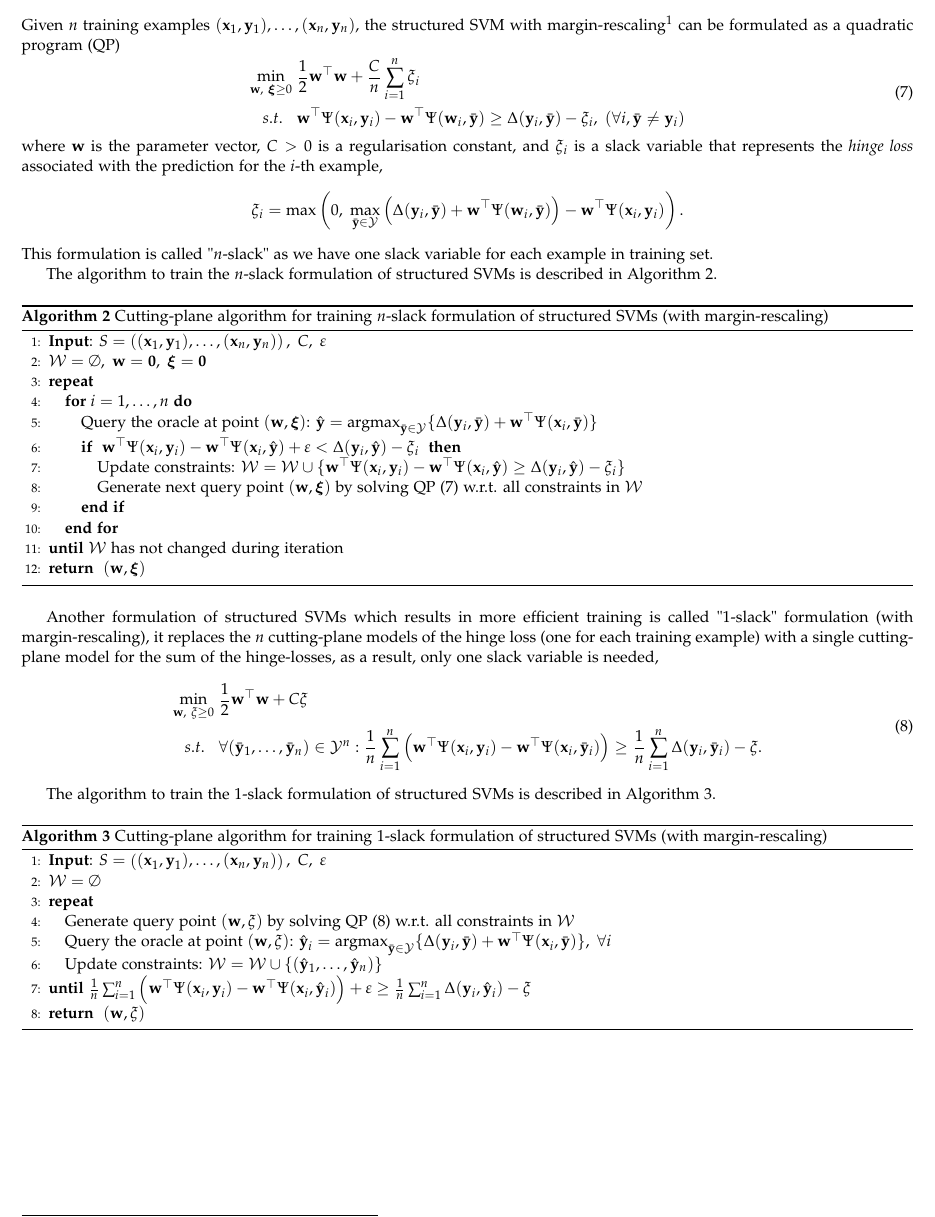
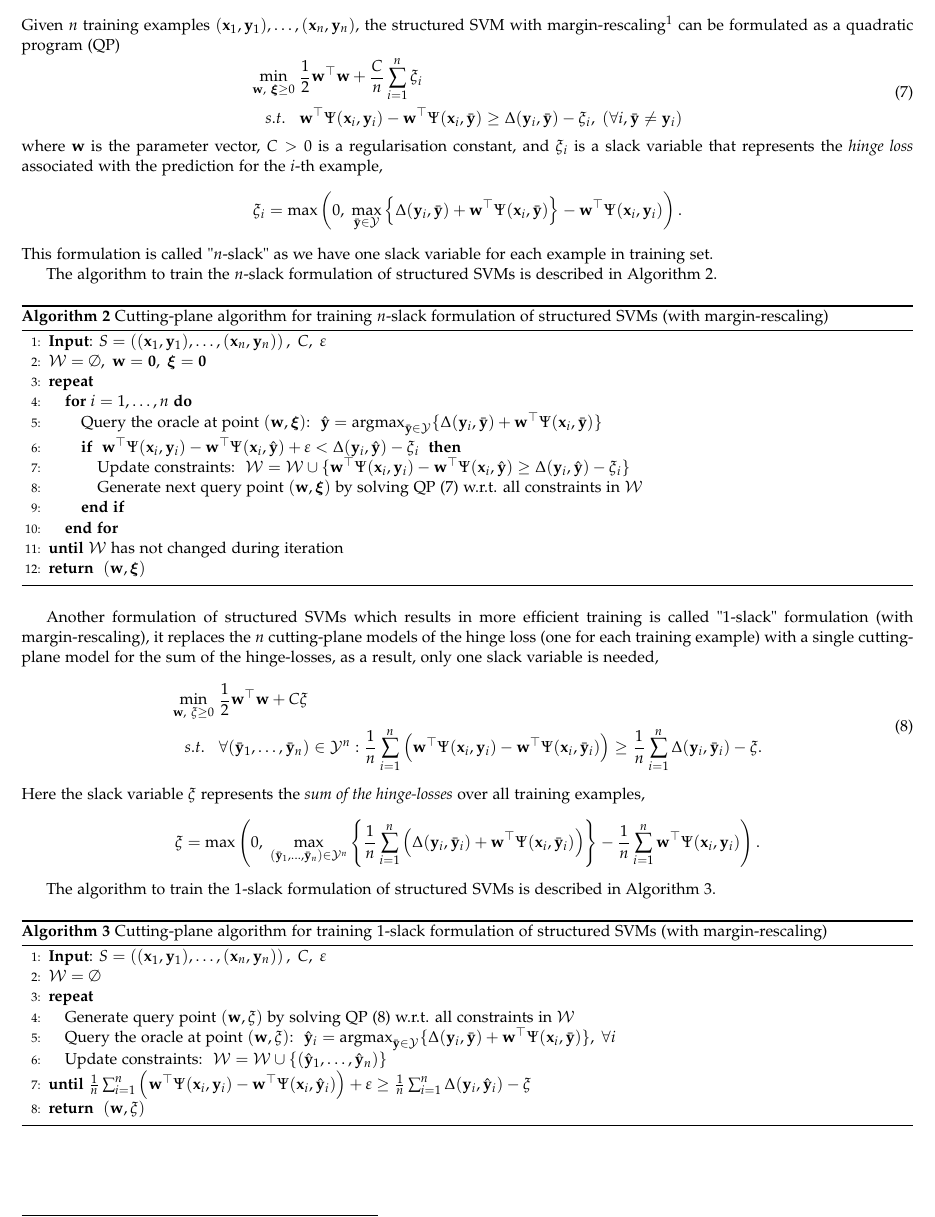
Before and after one commit to chengsoonong/digbeta, a LaTeX document (ssvm/cuttingplane.tex): part of page 3 of 3, cut so that both start at the same text. Compiled offline with pdfLaTeX.

Commit message:
Add hinge loss for 1-slack formulation

```diff
--- a/ssvm/cuttingplane.tex
+++ b/ssvm/cuttingplane.tex
@@ -201,7 +201,7 @@ can be formulated as a quadratic program (QP)
 \label{eq:nslackform}
 \begin{aligned}
 \min_{\mathbf{w}, ~\bm{\xi} \ge 0} ~& \frac{1}{2} \mathbf{w}^\top \mathbf{w} + \frac{C}{n} \sum_{i=1}^n \xi_i \\
-s.t.~~ ~& \mathbf{w}^\top \Psi(\mathbf{x}_i, \mathbf{y}_i) - \mathbf{w}^\top \Psi(\mathbf{w}_i, \bar{\mathbf{y}}) \ge
+s.t.~~ ~& \mathbf{w}^\top \Psi(\mathbf{x}_i, \mathbf{y}_i) - \mathbf{w}^\top \Psi(\mathbf{x}_i, \bar{\mathbf{y}}) \ge
        \Delta(\mathbf{y}_i, \bar{\mathbf{y}}) - \xi_i, ~(\forall i, \bar{\mathbf{y}} \neq \mathbf{y}_i)
 \end{aligned}
 \end{equation}
@@ -209,7 +209,8 @@ where $\mathbf{w}$ is the parameter vector, $C > 0$ is a regularisation constant
 is a slack variable that represents the \emph{hinge loss} associated with the prediction for the $i$-th example,
 \begin{equation*}
 \xi_i = \max \left( 0,~
-        \max_{\bar{\mathbf{y}} \in \mathcal{Y}} \left( \Delta(\mathbf{y}_i, \bar{\mathbf{y}}) + \mathbf{w}^\top \Psi(\mathbf{w}_i, \bar{\mathbf{y}}) \right) -
+        \max_{\bar{\mathbf{y}} \in \mathcal{Y}}
+        \left\{ \Delta(\mathbf{y}_i, \bar{\mathbf{y}}) + \mathbf{w}^\top \Psi(\mathbf{x}_i, \bar{\mathbf{y}}) \right\} -
         \mathbf{w}^\top \Psi(\mathbf{x}_i, \mathbf{y}_i) \right).
 \end{equation*}
 This formulation is called "$n$-slack" as we have one slack variable for each example in training set. \eat{citation}
@@ -224,12 +225,13 @@ The algorithm to train the $n$-slack formulation of structured SVMs is described
 \STATE $\mathcal{W} = \emptyset,~ \mathbf{w} = \mathbf{0},~ \bm{\xi} = \mathbf{0}$
 \REPEAT
     \FOR{$i = 1,\dots,n$}
-        \STATE Query the oracle at point $(\mathbf{w}, \bm{\xi})$:
+        \STATE Query the oracle at point $(\mathbf{w}, \bm{\xi})$:~
                $\hat{\mathbf{y}} = \argmax_{\bar{\mathbf{y}} \in \mathcal{Y}} \{ \Delta(\mathbf{y}_i, \bar{\mathbf{y}}) +
                \mathbf{w}^\top \Psi(\mathbf{x}_i, \bar{\mathbf{y}}) \}$
         \IF{$~\mathbf{w}^\top \Psi(\mathbf{x}_i, \mathbf{y}_i) - \mathbf{w}^\top \Psi(\mathbf{x}_i, \hat{\mathbf{y}}) + \varepsilon <
             \Delta(\mathbf{y}_i, \hat{\mathbf{y}}) - \xi_i~$}
-            \STATE Update constraints: $\mathcal{W} = \mathcal{W} \cup
+            \STATE Update constraints:~
+                   $\mathcal{W} = \mathcal{W} \cup
                     \{\mathbf{w}^\top \Psi(\mathbf{x}_i, \mathbf{y}_i) - \mathbf{w}^\top \Psi(\mathbf{x}_i, \hat{\mathbf{y}}) \ge
                     \Delta(\mathbf{y}_i, \hat{\mathbf{y}}) - \xi_i \}$
             \STATE Generate next query point $(\mathbf{w}, \bm{\xi})$ by solving QP~(\ref{eq:nslackform}) w.r.t. all constraints in $\mathcal{W}$
@@ -249,10 +251,20 @@ the sum of the hinge-losses, as a result, only one slack variable is needed,
 \begin{aligned}
 \min_{\mathbf{w}, ~\xi \ge 0} ~& \frac{1}{2} \mathbf{w}^\top \mathbf{w} + C \xi \\
 s.t.~~ ~& \forall(\bar{\mathbf{y}}_1, \dots, \bar{\mathbf{y}}_n) \in \mathcal{Y}^n:
-          \frac{1}{n} \sum_{i=1}^n \left( \mathbf{w}^\top \Psi(\mathbf{x}_i, \mathbf{y}_i) - \mathbf{w}^\top \Psi(\mathbf{x}_i, \bar{\mathbf{y}}_i) \right) \ge
+          \frac{1}{n} \sum_{i=1}^n
+          \left( \mathbf{w}^\top \Psi(\mathbf{x}_i, \mathbf{y}_i) - \mathbf{w}^\top \Psi(\mathbf{x}_i, \bar{\mathbf{y}}_i) \right) \ge
           \frac{1}{n} \sum_{i=1}^n \Delta(\mathbf{y}_i, \bar{\mathbf{y}}_i) - \xi.
 \end{aligned}
 \end{equation}
+Here the slack variable $\xi$ represents the \emph{sum of the hinge-losses} over all training examples,
+\begin{equation*}
+\xi = \max \left( 0,~
+      \max_{(\bar{\mathbf{y}}_1, \dots, \bar{\mathbf{y}}_n) \in \mathcal{Y}^n}
+      \left\{
+      \frac{1}{n} \sum_{i=1}^n \left( \Delta(\mathbf{y}_i, \bar{\mathbf{y}}_i) + \mathbf{w}^\top \Psi(\mathbf{x}_i, \bar{\mathbf{y}}_i) \right)
+      \right\} - \frac{1}{n} \sum_{i=1}^n \mathbf{w}^\top \Psi(\mathbf{x}_i, \mathbf{y}_i)
+      \right).
+\end{equation*}
 
 The algorithm to train the $1$-slack formulation of structured SVMs is described in Algorithm~\ref{alg:1slacktrain}.
 
@@ -264,10 +276,13 @@ The algorithm to train the $1$-slack formulation of structured SVMs is described
 \STATE $\mathcal{W} = \emptyset$
 \REPEAT
     \STATE Generate query point $(\mathbf{w}, \xi)$ by solving QP~(\ref{eq:1slackform}) w.r.t. all constraints in $\mathcal{W}$
-    \STATE Query the oracle at point $(\mathbf{w}, \xi)$: $\hat{\mathbf{y}}_i = \argmax_{\bar{\mathbf{y}} \in \mathcal{Y}} \{ \Delta(\mathbf{y}_i, \bar{\mathbf{y}}) +
+    \STATE Query the oracle at point $(\mathbf{w}, \xi)$:~
+           $\hat{\mathbf{y}}_i = \argmax_{\bar{\mathbf{y}} \in \mathcal{Y}} \{ \Delta(\mathbf{y}_i, \bar{\mathbf{y}}) +
            \mathbf{w}^\top \Psi(\mathbf{x}_i, \bar{\mathbf{y}}) \},~ \forall i$
-    \STATE Update constraints: $\mathcal{W} = \mathcal{W} \cup \{ (\hat{\mathbf{y}}_1, \dots, \hat{\mathbf{y}}_n) \}$
-\UNTIL{$\frac{1}{n} \sum_{i=1}^n \left( \mathbf{w}^\top \Psi(\mathbf{x}_i, \mathbf{y}_i) - \mathbf{w}^\top \Psi(\mathbf{x}_i, \hat{\mathbf{y}}_i) \right) +
+    \STATE Update constraints:~
+           $\mathcal{W} = \mathcal{W} \cup \{ (\hat{\mathbf{y}}_1, \dots, \hat{\mathbf{y}}_n) \}$
+\UNTIL{$\frac{1}{n} \sum_{i=1}^n
+        \left( \mathbf{w}^\top \Psi(\mathbf{x}_i, \mathbf{y}_i) - \mathbf{w}^\top \Psi(\mathbf{x}_i, \hat{\mathbf{y}}_i) \right) +
         \varepsilon \ge \frac{1}{n} \sum_{i=1}^n \Delta(\mathbf{y}_i, \hat{\mathbf{y}}_i) - \xi$}
 \RETURN $(\mathbf{w}, \xi)$
 \end{algorithmic}
```
Also changed, not shown: ssvm/cuttingplane.tex (8 more changed lines). Lines whose indentation alone changed are shown as unchanged.
